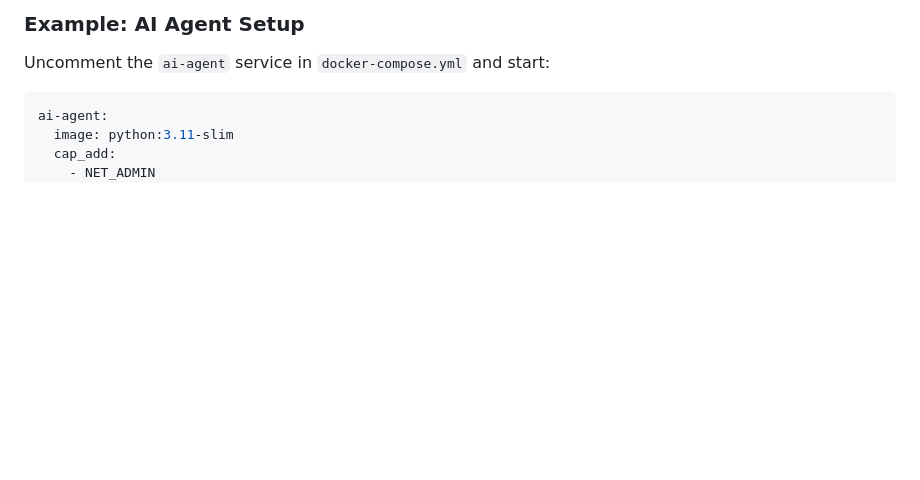
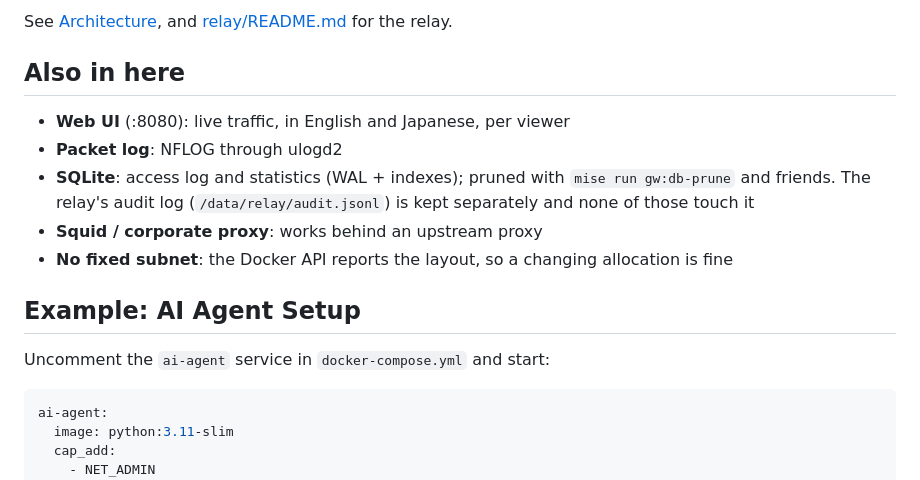
Before and after one commit to Amakata/sekimore-gw, a Markdown page: README.md, the part around one of its changes. Rendered like a GitHub page; blank space fills up the shorter version.

```diff
--- a/README.md
+++ b/README.md
@@ -82,5 +56,16 @@ docker-compose up -d
 
-### Example: AI Agent Setup
+See [Architecture](#architecture), and [relay/README.md](relay/README.md) for the relay.
+
+## Also in here
+
+- **Web UI** (:8080): live traffic, in English and Japanese, per viewer
+- **Packet log**: NFLOG through ulogd2
+- **SQLite**: access log and statistics (WAL + indexes); pruned with `mise run gw:db-prune` and friends.
+  The relay's audit log (`/data/relay/audit.jsonl`) is kept separately and none of those touch it
+- **Squid / corporate proxy**: works behind an upstream proxy
+- **No fixed subnet**: the Docker API reports the layout, so a changing allocation is fine
+
+## Example: AI Agent Setup
 
 Uncomment the `ai-agent` service in `docker-compose.yml` and start:
 
```
Also changed, not shown: other parts of README.md (+32 -58 lines), README.ja.md (+45 -59 lines).
